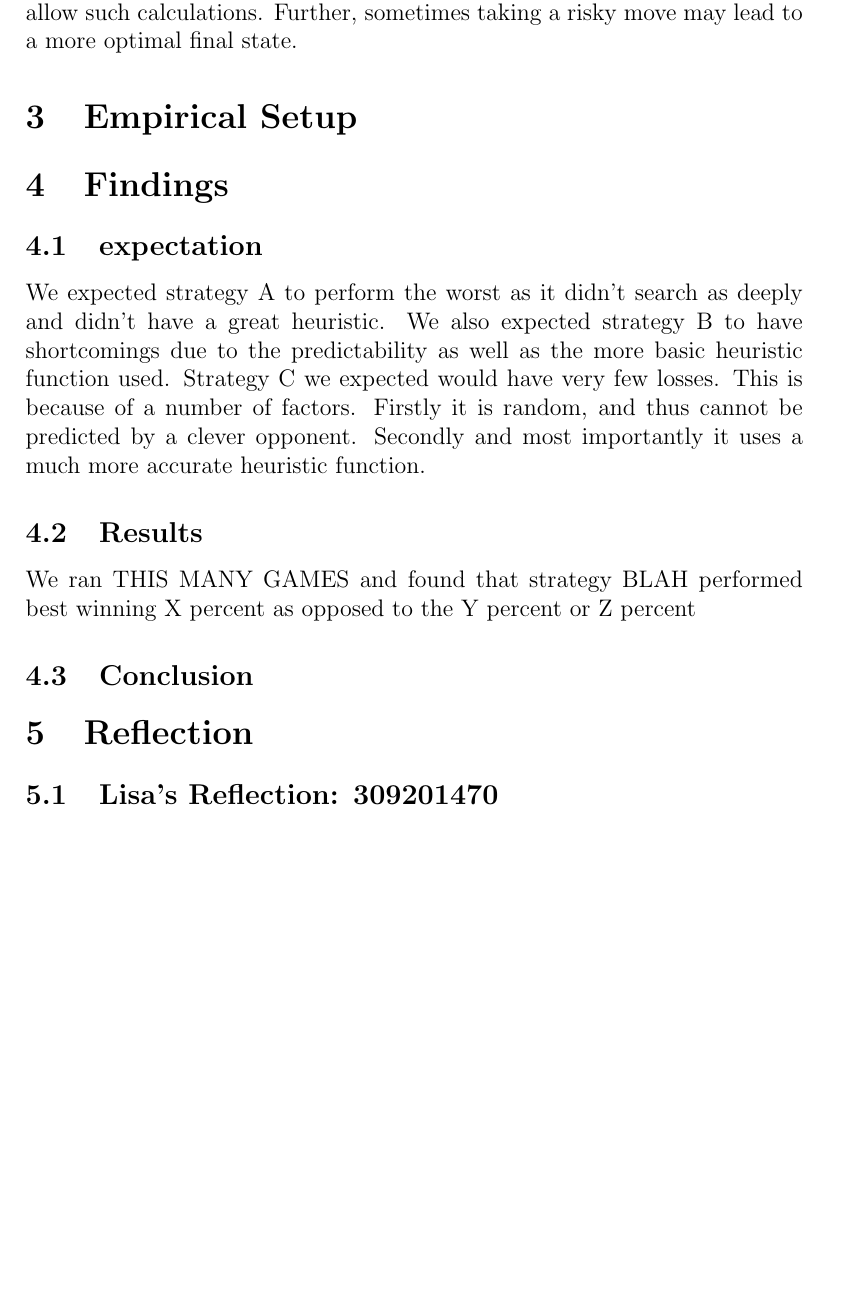
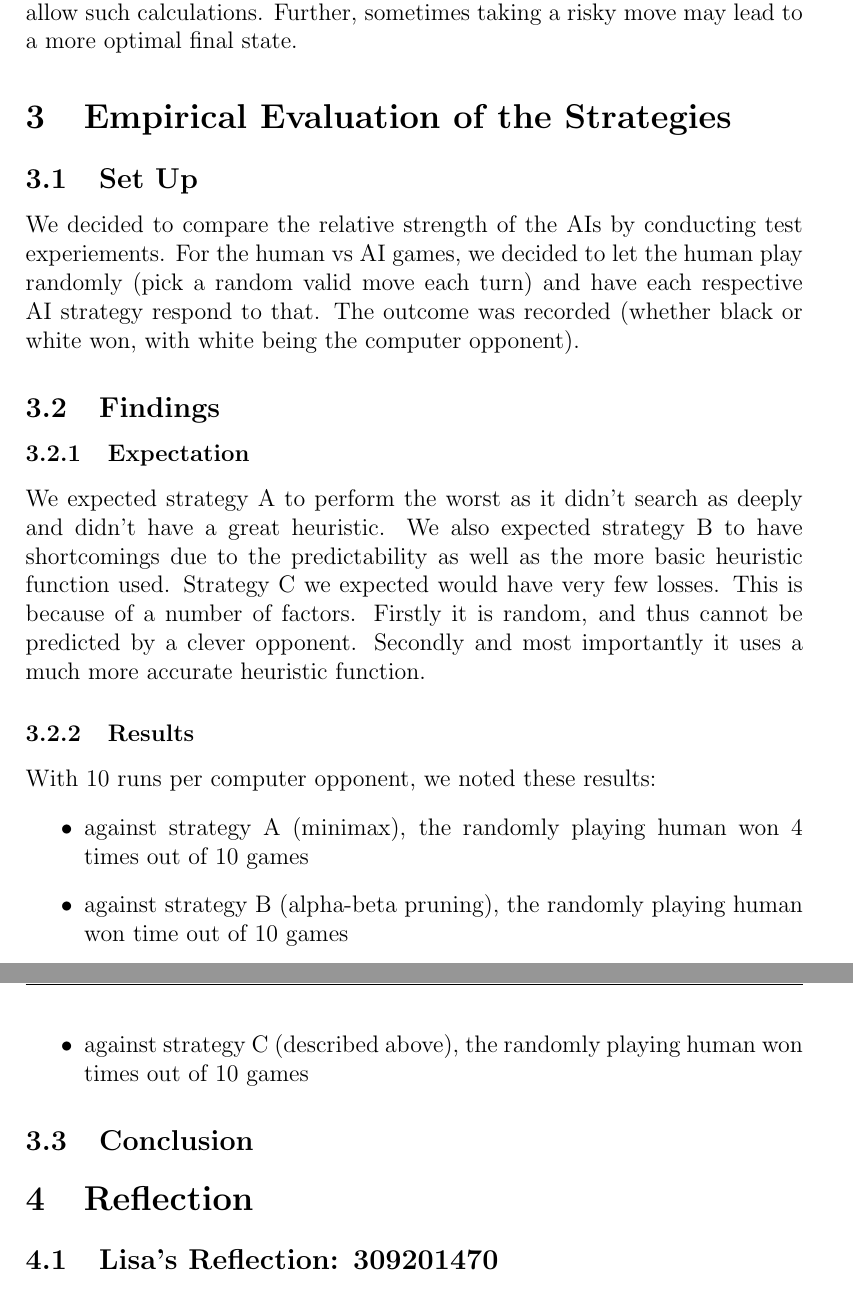
Before and after one commit to tianyupu/comp3608ass1, a LaTeX paper (report.tex): part of page 5 of 6 before the commit and two parts of pages 5 and 6 of 7 after it, the two joined at a grey line, cut so that both start at the same text, the shorter picture padded with empty space. Compiled offline with pdfLaTeX.

Commit message:
updated some sections of report, need to fill out appendix and evaluation

```diff
--- a/report.tex
+++ b/report.tex
@@ -92,13 +92,24 @@ For strategy C we decided to implement a non-deterministic strategy. We ran the
 \end{enumerate}
 Although this AI does not always select the optimal move, it is non-deterministic and thus harder to predict. We felt that the other two strategies would be beatable by experienced players who could predict where the AI would move next and thus adjust their strategy. The element of chance added here doesn't allow such calculations. Further, sometimes taking a risky move may lead to a more optimal final state.
 
-\section{Empirical Setup}
+\section{Empirical Evaluation of the Strategies}
 
-\section{Findings}
-\subsection{expectation}
+\subsection{Set Up}
+We decided to compare the relative strength of the AIs by conducting test experiements. For the human vs AI games,
+we decided to let the human play randomly (pick a random valid move each turn) and have each respective AI strategy
+respond to that. The outcome was recorded (whether black or white won, with white being the computer opponent).
+
+\subsection{Findings}
+\subsubsection{Expectation}
 We expected strategy A to perform the worst as it didn't search as deeply and didn't have a great heuristic. We also expected strategy B to have shortcomings due to the predictability as well as the more basic heuristic function used. Strategy C we expected would have very few losses. This is because of a number of factors. Firstly it is random, and thus cannot be predicted by a clever opponent. Secondly and most importantly it uses a much more accurate heuristic function.
-\subsection{Results}
-We ran THIS MANY GAMES and found that strategy BLAH performed best winning X percent as opposed to the Y percent or Z percent
+
+\subsubsection{Results}
+With 10 runs per computer opponent, we noted these results:
+\begin{itemize}
+ \item against strategy A (minimax), the randomly playing human won 4 times out of 10 games
+ \item against strategy B (alpha-beta pruning), the randomly playing human won time out of 10 games
+ \item against strategy C (described above), the randomly playing human won times out of 10 games
+\end{itemize}
 
 \subsection{Conclusion}
 
```
Also changed, not shown: report.tex (17 more changed lines).
